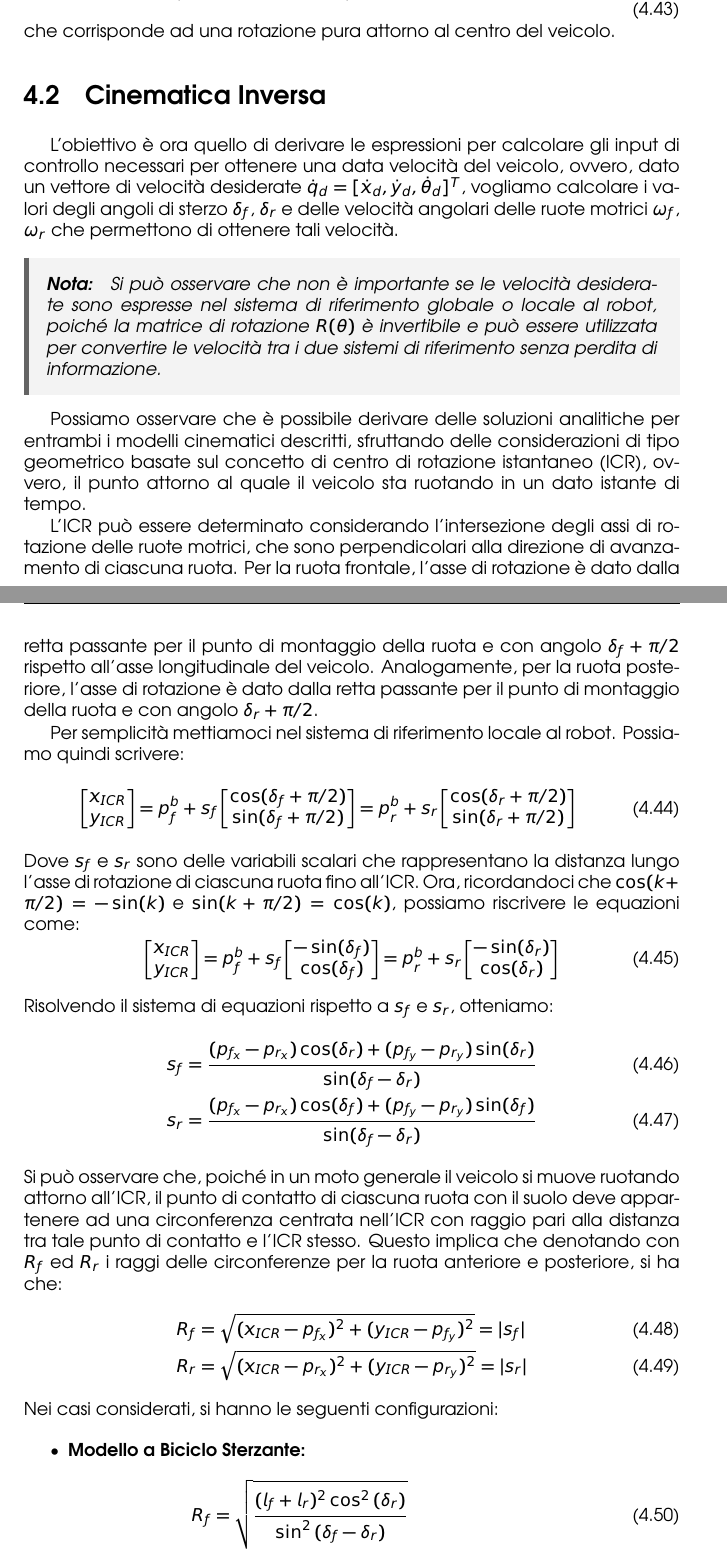
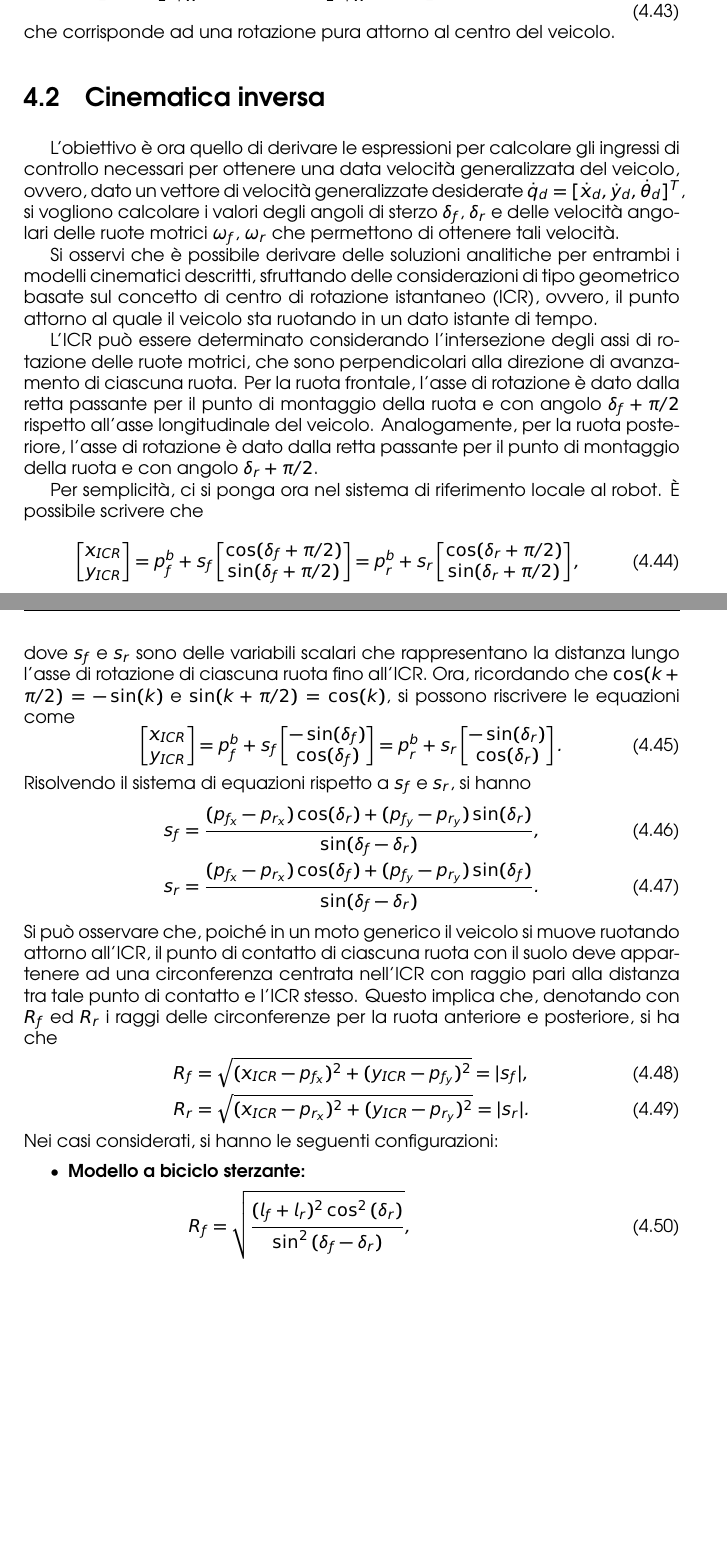
Before and after one commit to effibot/thesis_latex, a LaTeX thesis (main.tex, which reads chapters/4-modello-cinematico.tex): two parts of pages 56 and 57 of 76, joined at a grey line, cut so that both start at the same text, the shorter picture padded with empty space. Compiled offline with pdfLaTeX.

Commit message:
applying review

```diff
--- a/chapters/4-modello-cinematico.tex
+++ b/chapters/4-modello-cinematico.tex
@@ -368,18 +368,14 @@ Invece, per ottenere una rotazione sul posto, si può imporre $\delta_f = \alpha
 \end{equation}
 che corrisponde ad una rotazione pura attorno al centro del veicolo.
 
-\section{Cinematica Inversa}
-L'obiettivo è ora quello di derivare le espressioni per calcolare gli input di controllo necessari per ottenere una data velocità del veicolo, ovvero, dato un vettore di velocità desiderate $\dot{q}_d = [\dot{x}_d, \dot{y}_d, \dot{\theta}_d]^T$, vogliamo calcolare i valori degli angoli di sterzo $\delta_f$, $\delta_r$ e delle velocità angolari delle ruote motrici $\omega_f$, $\omega_r$ che permettono di ottenere tali velocità.
+\section{Cinematica inversa}
+L'obiettivo è ora quello di derivare le espressioni per calcolare gli ingressi di controllo necessari per ottenere una data velocità generalizzata del veicolo, ovvero, dato un vettore di velocità generalizzate desiderate $\dot{q}_d = [\dot{x}_d, \dot{y}_d, \dot{\theta}_d]^T$, si vogliono calcolare i valori degli angoli di sterzo $\delta_f$, $\delta_r$ e delle velocità angolari delle ruote motrici $\omega_f$, $\omega_r$ che permettono di ottenere tali velocità.
 
-\begin{note}
-    Si può osservare che non è importante se le velocità desiderate sono espresse nel sistema di riferimento globale o locale al robot, poiché la matrice di rotazione $R(\theta)$ è invertibile e può essere utilizzata per convertire le velocità tra i due sistemi di riferimento senza perdita di informazione.
-\end{note}
-
-Possiamo osservare che è possibile derivare delle soluzioni analitiche per entrambi i modelli cinematici descritti, sfruttando delle considerazioni di tipo geometrico basate sul concetto di centro di rotazione istantaneo (ICR), ovvero, il punto attorno al quale il veicolo sta ruotando in un dato istante di tempo.
+Si osservi che è possibile derivare delle soluzioni analitiche per entrambi i modelli cinematici descritti, sfruttando delle considerazioni di tipo geometrico basate sul concetto di centro di rotazione istantaneo (ICR), ovvero, il punto attorno al quale il veicolo sta ruotando in un dato istante di tempo.
 
 L'ICR può essere determinato considerando l'intersezione degli assi di rotazione delle ruote motrici, che sono perpendicolari alla direzione di avanzamento di ciascuna ruota. Per la ruota frontale, l'asse di rotazione è dato dalla retta passante per il punto di montaggio della ruota e con angolo $\delta_f + \pi/2$ rispetto all'asse longitudinale del veicolo. Analogamente, per la ruota posteriore, l'asse di rotazione è dato dalla retta passante per il punto di montaggio della ruota e con angolo $\delta_r + \pi/2$.
 
-Per semplicità mettiamoci nel sistema di riferimento locale al robot. Possiamo quindi scrivere:
+Per semplicità, ci si ponga ora nel sistema di riferimento locale al robot. È possibile scrivere che
 \begin{equation}
     \begin{bmatrix}
         x_{ICR} \\
@@ -392,9 +388,9 @@ Per semplicità mettiamoci nel sistema di riferimento locale al robot. Possiamo
     p_r^b + s_r \begin{bmatrix}
         \cos(\delta_r + \pi/2) \\
         \sin(\delta_r + \pi/2)
-    \end{bmatrix}
+    \end{bmatrix},
 \end{equation}
-Dove $s_f$ e $s_r$ sono delle variabili scalari che rappresentano la distanza lungo l'asse di rotazione di ciascuna ruota fino all'ICR. Ora, ricordandoci che $\cos(k+\pi/2) = -\sin(k)$ e $\sin(k+\pi/2) = \cos(k)$, possiamo riscrivere le equazioni come:
+dove $s_f$ e $s_r$ sono delle variabili scalari che rappresentano la distanza lungo l'asse di rotazione di ciascuna ruota fino all'ICR. Ora, ricordando che $\cos(k+\pi/2) = -\sin(k)$ e $\sin(k+\pi/2) = \cos(k)$, si possono riscrivere le equazioni come
 \begin{equation}
     \begin{bmatrix}
         x_{ICR} \\
@@ -407,24 +403,24 @@ Dove $s_f$ e $s_r$ sono delle variabili scalari che rappresentano la distanza lu
     p_r^b + s_r \begin{bmatrix}
         -\sin(\delta_r) \\
         \cos(\delta_r)
-    \end{bmatrix}
+    \end{bmatrix}.
 \end{equation}
-Risolvendo il sistema di equazioni rispetto a $s_f$ e $s_r$, otteniamo:
+Risolvendo il sistema di equazioni rispetto a $s_f$ e $s_r$, si hanno
 \begin{align}
-    s_f & =  \frac{(p_{f_x}-p_{r_x})\cos(\delta_r)+(p_{f_y}-p_{r_y})\sin(\delta_r)}{\sin(\delta_f-\delta_r)}\label{eq:sf}   \\
-    s_r & = \frac{(p_{f_x} - p_{r_x})\cos(\delta_f)+(p_{f_y}-p_{r_y})\sin(\delta_f)}{\sin(\delta_f-\delta_r)} \label{eq:sr}
+    s_f & =  \frac{(p_{f_x}-p_{r_x})\cos(\delta_r)+(p_{f_y}-p_{r_y})\sin(\delta_r)}{\sin(\delta_f-\delta_r)},\label{eq:sf}   \\
+    s_r & = \frac{(p_{f_x} - p_{r_x})\cos(\delta_f)+(p_{f_y}-p_{r_y})\sin(\delta_f)}{\sin(\delta_f-\delta_r)}.\label{eq:sr}
 \end{align}
-Si può osservare che, poiché in un moto generale il veicolo si muove ruotando attorno all'ICR, il punto di contatto di ciascuna ruota con il suolo deve appartenere ad una circonferenza centrata nell'ICR con raggio pari alla distanza tra tale punto di contatto e l'ICR stesso. Questo implica che denotando con $R_f$ ed $R_r$ i raggi delle circonferenze per la ruota anteriore e posteriore, si ha che:
+Si può osservare che, poiché in un moto generico il veicolo si muove ruotando attorno all'ICR, il punto di contatto di ciascuna ruota con il suolo deve appartenere ad una circonferenza centrata nell'ICR con raggio pari alla distanza tra tale punto di contatto e l'ICR stesso. Questo implica che, denotando con $R_f$ ed $R_r$ i raggi delle circonferenze per la ruota anteriore e posteriore, si ha che
 \begin{align}
-    R_f & = \sqrt{(x_{ICR}-p_{f_x})^2 + (y_{ICR}-p_{f_y})^2} = |s_f| \label{eq:Rf} \\
-    R_r & = \sqrt{(x_{ICR}-p_{r_x})^2 + (y_{ICR}-p_{r_y})^2} = |s_r| \label{eq:Rr}
+    R_f & = \sqrt{(x_{ICR}-p_{f_x})^2 + (y_{ICR}-p_{f_y})^2} = |s_f|, \label{eq:Rf} \\
+    R_r & = \sqrt{(x_{ICR}-p_{r_x})^2 + (y_{ICR}-p_{r_y})^2} = |s_r|. \label{eq:Rr}
 \end{align}
 Nei casi considerati, si hanno le seguenti configurazioni:
 \begin{itemize}
-    \item \textbf{Modello a Biciclo Sterzante:}
+    \item \textbf{Modello a biciclo sterzante:}
           \begin{align}
-              R_f     & =\sqrt{\frac{(l_{f} + l_{r})^{2} \cos^{2}{(\delta_{r} )}}{\sin^{2}{(\delta_{f} - \delta_{r} )}}} \label{eq:Rf_bicycle}                                            \\
-              R_r     & = \sqrt{\frac{(l_{f} + l_{r})^{2} \cos^{2}{(\delta_{f} )}}{\sin^{2}{(\delta_{f} - \delta_{r} )}}} \label{eq:Rr_bicycle}                                           \\
-              x_{icr} & =- \frac{l_{f} \sin{(\delta_{r} )} \cos{(\delta_{f} )} + l_{r} \sin{(\delta_{f} )} \cos{(\delta_{r} )}}{\sin{(\delta_{f} - \delta_{r} )}} \label{eq:xicr_bicycle} \\
-              y_{icr} & = \frac{(l_{f} + l_{r}) \cos{(\delta_{f} )} \cos{(\delta_{r} )}}{\sin{(\delta_{f} - \delta_{r} )}} \label{eq:yicr_bicycle}
+              R_f     & =\sqrt{\frac{(l_{f} + l_{r})^{2} \cos^{2}{(\delta_{r} )}}{\sin^{2}{(\delta_{f} - \delta_{r} )}}}, \label{eq:Rf_bicycle}                                            \\
+              R_r     & = \sqrt{\frac{(l_{f} + l_{r})^{2} \cos^{2}{(\delta_{f} )}}{\sin^{2}{(\delta_{f} - \delta_{r} )}}}, \label{eq:Rr_bicycle}                                           \\
+              x_{icr} & =- \frac{l_{f} \sin{(\delta_{r} )} \cos{(\delta_{f} )} + l_{r} \sin{(\delta_{f} )} \cos{(\delta_{r} )}}{\sin{(\delta_{f} - \delta_{r} )}}, \label{eq:xicr_bicycle} \\
+              y_{icr} & = \frac{(l_{f} + l_{r}) \cos{(\delta_{f} )} \cos{(\delta_{r} )}}{\sin{(\delta_{f} - \delta_{r} )}}. \label{eq:yicr_bicycle}
           \end{align}
```
Also changed, not shown: chapters/4-modello-cinematico.tex (22 more changed lines).
